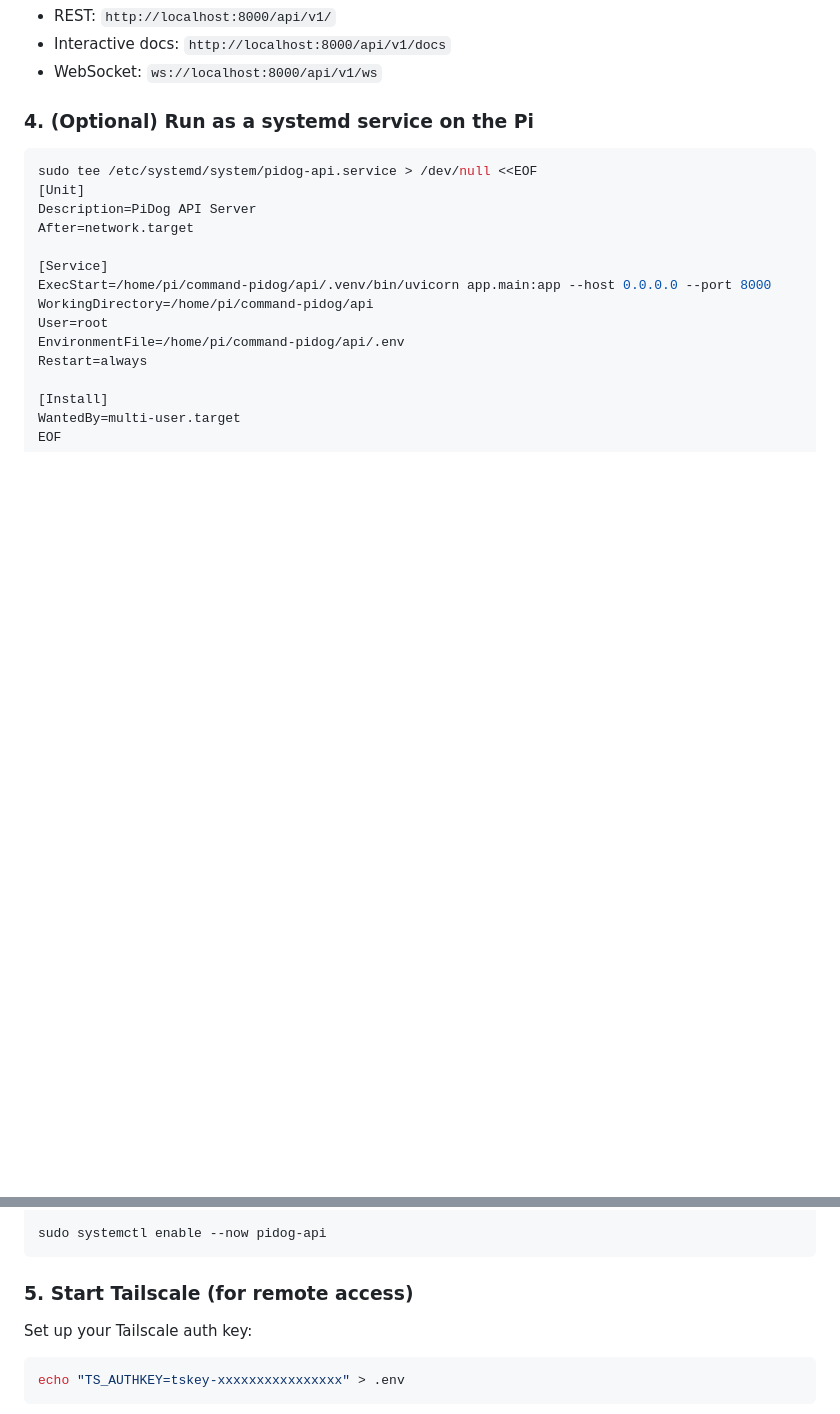
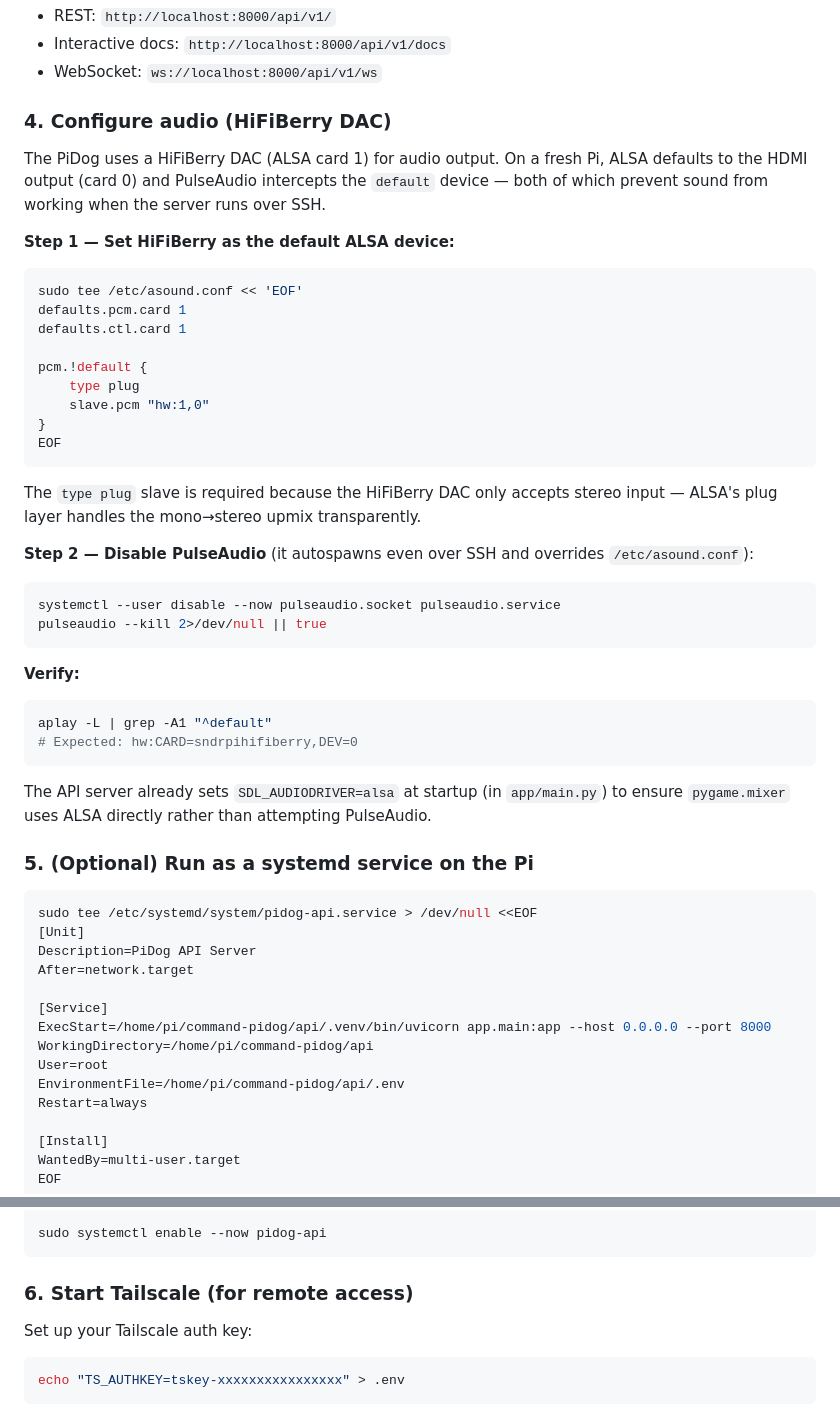
Before and after one commit to illogical/command-pidog, a Markdown page: README.md, 2 parts joined by grey strips. Rendered like a GitHub page; blank space fills up the shorter version.

Commit message:
Add audio configuration instructions for HiFiBerry DAC in README

````diff
--- a/README.md
+++ b/README.md
@@ -100,7 +100,43 @@ The API is now available at:
 - Interactive docs: `http://localhost:8000/api/v1/docs`
 - WebSocket: `ws://localhost:8000/api/v1/ws`
 
-### 4. (Optional) Run as a systemd service on the Pi
+### 4. Configure audio (HiFiBerry DAC)
+
+The PiDog uses a HiFiBerry DAC (ALSA card 1) for audio output. On a fresh Pi, ALSA defaults to the HDMI output (card 0) and PulseAudio intercepts the `default` device — both of which prevent sound from working when the server runs over SSH.
+
+**Step 1 — Set HiFiBerry as the default ALSA device:**
+
+```bash
+sudo tee /etc/asound.conf << 'EOF'
+defaults.pcm.card 1
+defaults.ctl.card 1
+
+pcm.!default {
+    type plug
+    slave.pcm "hw:1,0"
+}
+EOF
+```
+
+The `type plug` slave is required because the HiFiBerry DAC only accepts stereo input — ALSA's plug layer handles the mono→stereo upmix transparently.
+
+**Step 2 — Disable PulseAudio** (it autospawns even over SSH and overrides `/etc/asound.conf`):
+
+```bash
+systemctl --user disable --now pulseaudio.socket pulseaudio.service
+pulseaudio --kill 2>/dev/null || true
+```
+
+**Verify:**
+
+```bash
+aplay -L | grep -A1 "^default"
+# Expected: hw:CARD=sndrpihifiberry,DEV=0
+```
+
+The API server already sets `SDL_AUDIODRIVER=alsa` at startup (in `app/main.py`) to ensure `pygame.mixer` uses ALSA directly rather than attempting PulseAudio.
+
+### 5. (Optional) Run as a systemd service on the Pi
 
 ```bash
 sudo tee /etc/systemd/system/pidog-api.service > /dev/null <<EOF
@@ -122,7 +158,7 @@ EOF
 sudo systemctl enable --now pidog-api
 ```
 
-### 5. Start Tailscale (for remote access)
+### 6. Start Tailscale (for remote access)
 
 Set up your Tailscale auth key:
 
````
